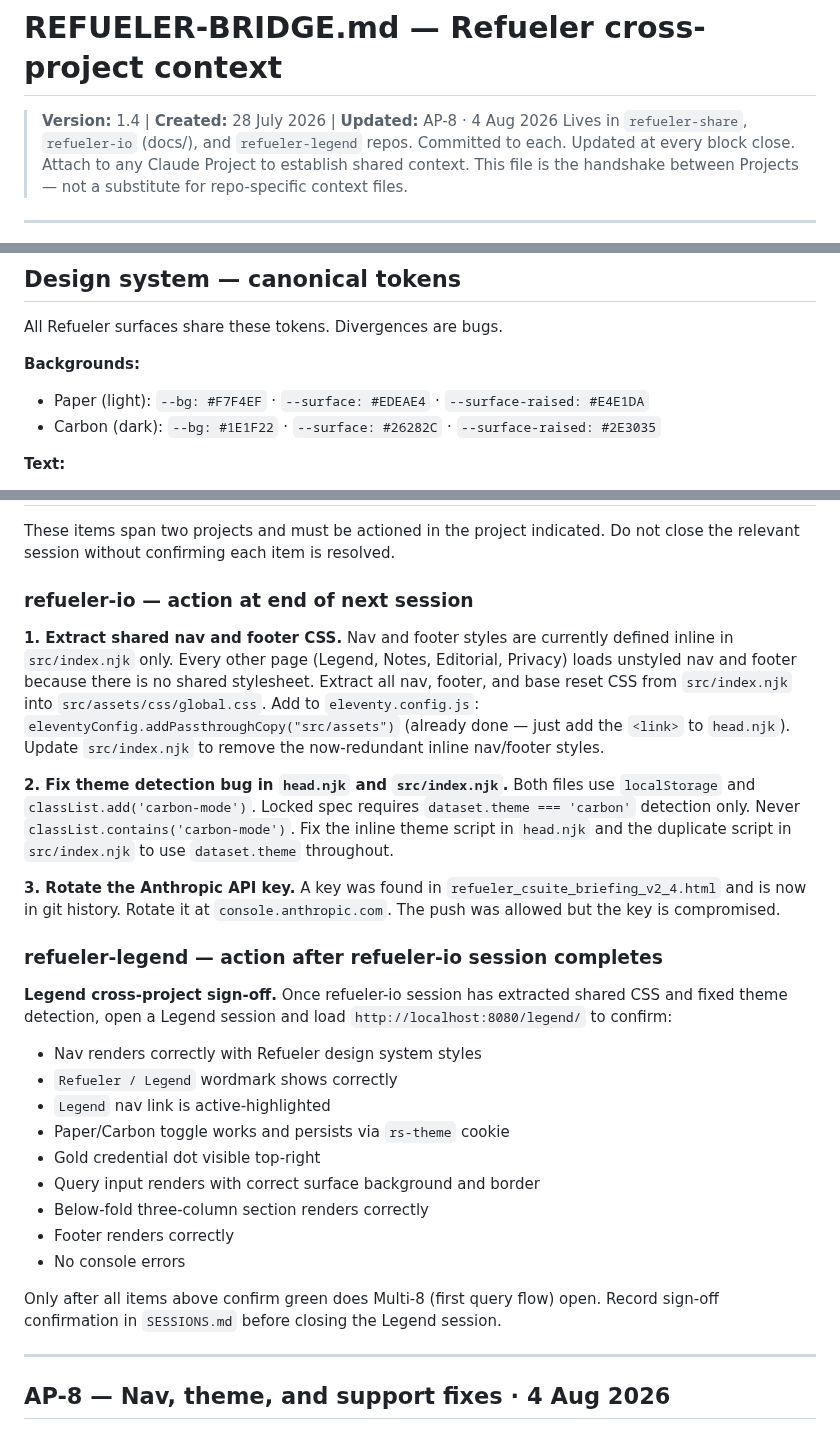
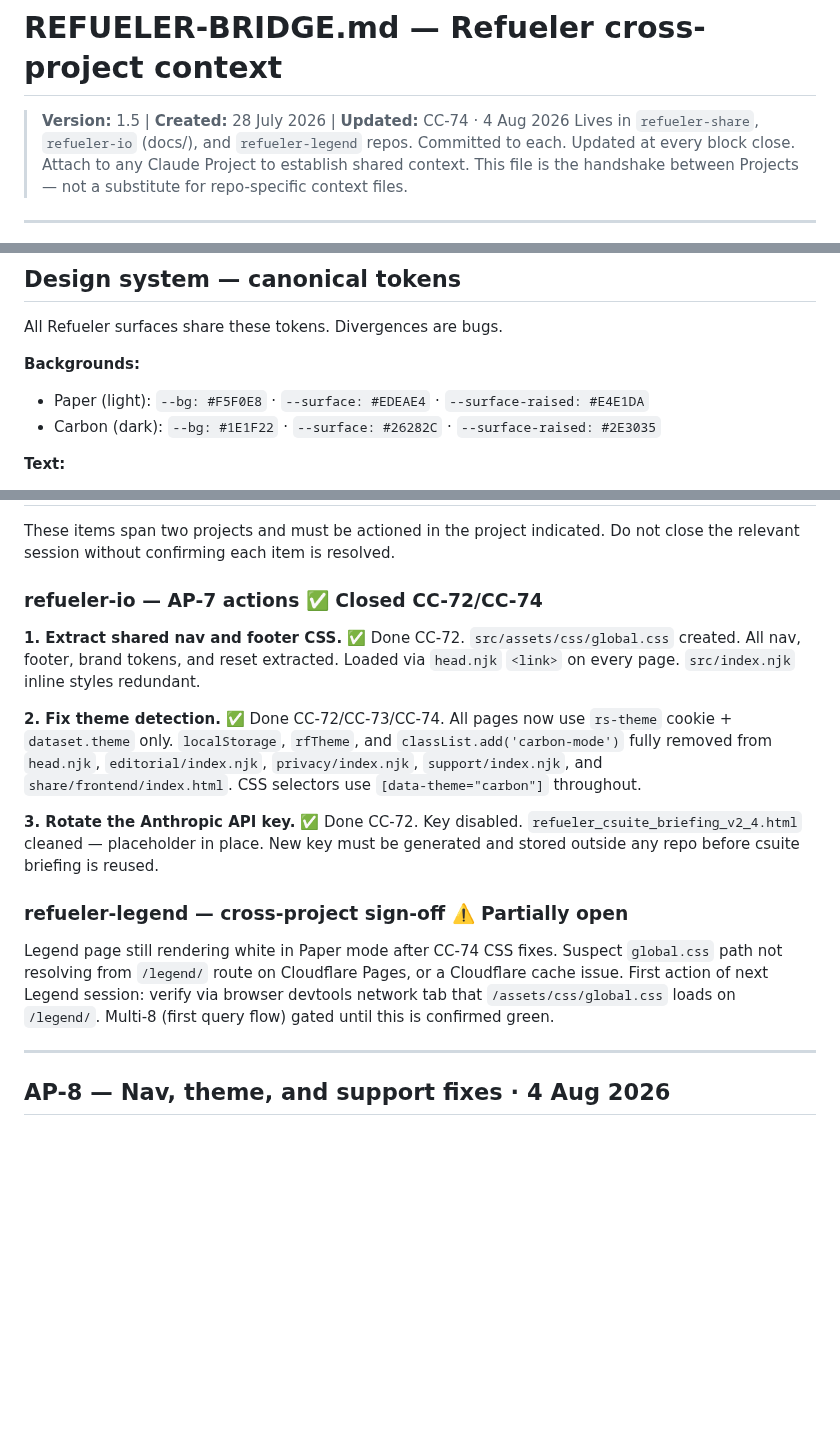
Before and after one commit to rajesh-taylor/refueler-io, a Markdown page: docs/REFUELER-BRIDGE.md, 3 parts joined by grey strips. Rendered like a GitHub page; blank space fills up the shorter version.

Commit message:
docs: REFUELER-BRIDGE v1.5 — Paper #F5F0E8 canonical, AP-9 log, stale action items closed

```diff
--- a/docs/REFUELER-BRIDGE.md
+++ b/docs/REFUELER-BRIDGE.md
@@ -1,5 +1,5 @@
 # REFUELER-BRIDGE.md — Refueler cross-project context
-> **Version:** 1.4 | **Created:** 28 July 2026 | **Updated:** AP-8 · 4 Aug 2026
+> **Version:** 1.5 | **Created:** 28 July 2026 | **Updated:** CC-74 · 4 Aug 2026
 > Lives in `refueler-share`, `refueler-io` (docs/), and `refueler-legend` repos. Committed to each.
 > Updated at every block close. Attach to any Claude Project to establish shared context.
 > This file is the handshake between Projects — not a substitute for repo-specific context files.
@@ -114,7 +114,7 @@ Refueler Share is the only architecture that solves both failures simultaneously
 All Refueler surfaces share these tokens. Divergences are bugs.
 
 **Backgrounds:**
-- Paper (light): `--bg: #F7F4EF` · `--surface: #EDEAE4` · `--surface-raised: #E4E1DA`
+- Paper (light): `--bg: #F5F0E8` · `--surface: #EDEAE4` · `--surface-raised: #E4E1DA`
 - Carbon (dark): `--bg: #1E1F22` · `--surface: #26282C` · `--surface-raised: #2E3035`
 
 **Text:**
@@ -230,44 +230,29 @@ Pending: shared nav/footer CSS extraction (see Cross-project actions below).
 These items span two projects and must be actioned in the project indicated.
 Do not close the relevant session without confirming each item is resolved.
 
-### refueler-io — action at end of next session
+### refueler-io — AP-7 actions ✅ Closed CC-72/CC-74
 
-**1. Extract shared nav and footer CSS.**
-Nav and footer styles are currently defined inline in `src/index.njk` only.
-Every other page (Legend, Notes, Editorial, Privacy) loads unstyled nav and footer
-because there is no shared stylesheet. Extract all nav, footer, and base reset CSS
-from `src/index.njk` into `src/assets/css/global.css`. Add to `eleventy.config.js`:
-`eleventyConfig.addPassthroughCopy("src/assets")` (already done — just add the
-`<link>` to `head.njk`). Update `src/index.njk` to remove the now-redundant inline
-nav/footer styles.
+**1. Extract shared nav and footer CSS.** ✅ Done CC-72.
+`src/assets/css/global.css` created. All nav, footer, brand tokens, and reset extracted.
+Loaded via `head.njk` `<link>` on every page. `src/index.njk` inline styles redundant.
 
-**2. Fix theme detection bug in `head.njk` and `src/index.njk`.**
-Both files use `localStorage` and `classList.add('carbon-mode')`.
-Locked spec requires `dataset.theme === 'carbon'` detection only.
-Never `classList.contains('carbon-mode')`. Fix the inline theme script in `head.njk`
-and the duplicate script in `src/index.njk` to use `dataset.theme` throughout.
+**2. Fix theme detection.** ✅ Done CC-72/CC-73/CC-74.
+All pages now use `rs-theme` cookie + `dataset.theme` only.
+`localStorage`, `rfTheme`, and `classList.add('carbon-mode')` fully removed
+from `head.njk`, `editorial/index.njk`, `privacy/index.njk`, `support/index.njk`,
+and `share/frontend/index.html`. CSS selectors use `[data-theme="carbon"]` throughout.
 
-**3. Rotate the Anthropic API key.**
-A key was found in `refueler_csuite_briefing_v2_4.html` and is now in git history.
-Rotate it at `console.anthropic.com`. The push was allowed but the key is compromised.
+**3. Rotate the Anthropic API key.** ✅ Done CC-72.
+Key disabled. `refueler_csuite_briefing_v2_4.html` cleaned — placeholder in place.
+New key must be generated and stored outside any repo before csuite briefing is reused.
 
-### refueler-legend — action after refueler-io session completes
+### refueler-legend — cross-project sign-off ⚠️ Partially open
 
-**Legend cross-project sign-off.**
-Once refueler-io session has extracted shared CSS and fixed theme detection,
-open a Legend session and load `http://localhost:8080/legend/` to confirm:
-- Nav renders correctly with Refueler design system styles
-- `Refueler / Legend` wordmark shows correctly
-- `Legend` nav link is active-highlighted
-- Paper/Carbon toggle works and persists via `rs-theme` cookie
-- Gold credential dot visible top-right
-- Query input renders with correct surface background and border
-- Below-fold three-column section renders correctly
-- Footer renders correctly
-- No console errors
-
-Only after all items above confirm green does Multi-8 (first query flow) open.
-Record sign-off confirmation in `SESSIONS.md` before closing the Legend session.
+Legend page still rendering white in Paper mode after CC-74 CSS fixes.
+Suspect `global.css` path not resolving from `/legend/` route on Cloudflare Pages,
+or a Cloudflare cache issue. First action of next Legend session: verify via
+browser devtools network tab that `/assets/css/global.css` loads on `/legend/`.
+Multi-8 (first query flow) gated until this is confirmed green.
 
 ---
 
```
